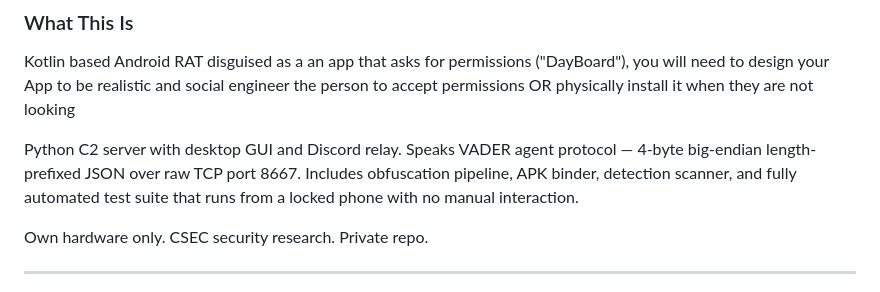
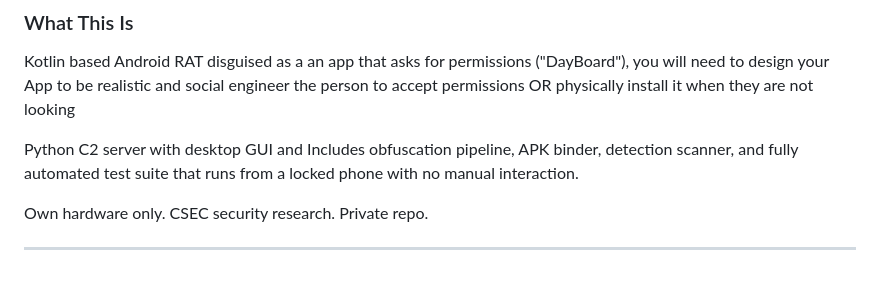
Before and after one commit to rainfantry/starkiller, a Markdown page: README.md, the part around the change. GitHub-like rendering.

Commit message:
Update README with C2 server features
Removed mention of VADER agent protocol and added details about the automated test suite.

```diff
--- a/README.md
+++ b/README.md
@@ -32,8 +32,7 @@ VALIDATED ON:    Samsung Galaxy S10e (SM-G970U) — Android 12, One UI 4
 
 Kotlin based Android RAT disguised as a an app that asks for permissions ("DayBoard"), you will need to design your App to be realistic and social engineer the person to accept permissions OR physically install it when they are not looking
 
-Python C2 server with desktop GUI and Discord relay. Speaks VADER agent protocol — 4-byte big-endian
-length-prefixed JSON over raw TCP port 8667. Includes obfuscation pipeline, APK binder, detection
+Python C2 server with desktop GUI and  Includes obfuscation pipeline, APK binder, detection
 scanner, and fully automated test suite that runs from a locked phone with no manual interaction.
 
 Own hardware only. CSEC security research. Private repo.
```
